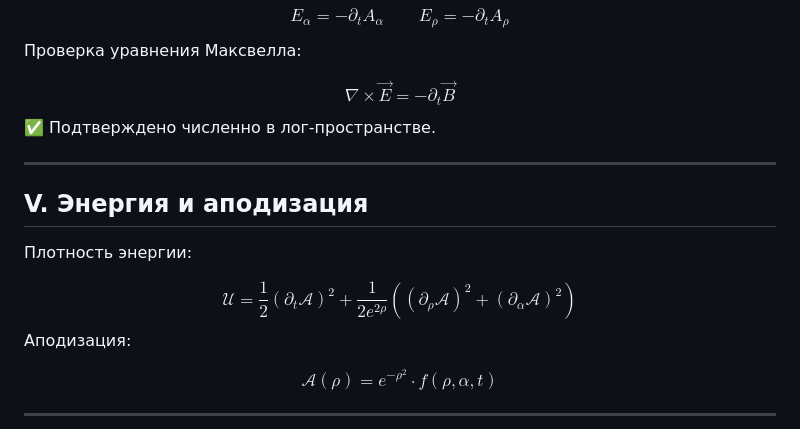
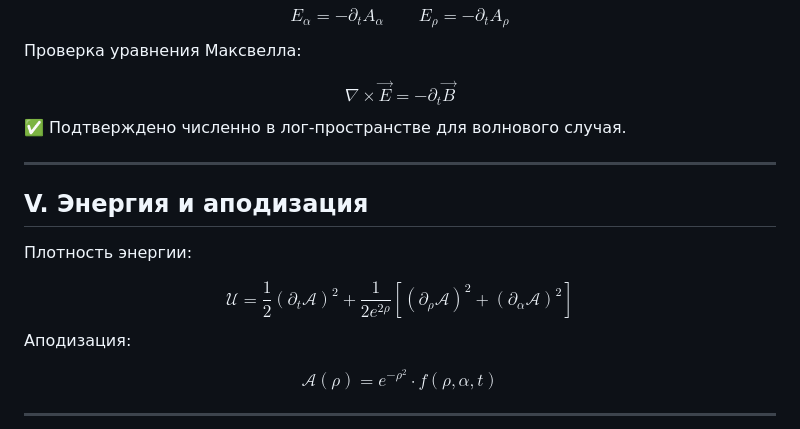
Before and after one commit to dimaq12/PhaseFieldTheory, a Markdown page: fields.md, the part around one of its changes. Rendered like a GitHub page.

```diff
--- a/fields.md
+++ b/fields.md
@@ -92,7 +93,7 @@ $$
 \nabla \times \vec{E} = -\partial_t \vec{B}
 $$
 </div>
-✅ Подтверждено численно в лог-пространстве.
+✅ Подтверждено численно в лог-пространстве для волнового случая.
 
 ---
 
@@ -101,7 +102,7 @@ $$
 Плотность энергии:
 <div style="background:#f9f9f9; padding:0.5em; border-left:3px solid #ccc;">
 $$
-\mathcal{U} = \frac{1}{2}(\partial_t \mathcal{A})^2 + \frac{1}{2e^{2\rho}}((\partial_\rho \mathcal{A})^2 + (\partial_\alpha \mathcal{A})^2)
+\mathcal{U} = \frac{1}{2}(\partial_t \mathcal{A})^2 + \frac{1}{2e^{2\rho}}\left[(\partial_\rho \mathcal{A})^2 + (\partial_\alpha \mathcal{A})^2\right]
 $$
 </div>
 
```
Also changed, not shown: other parts of fields.md (+12 -11 lines).
